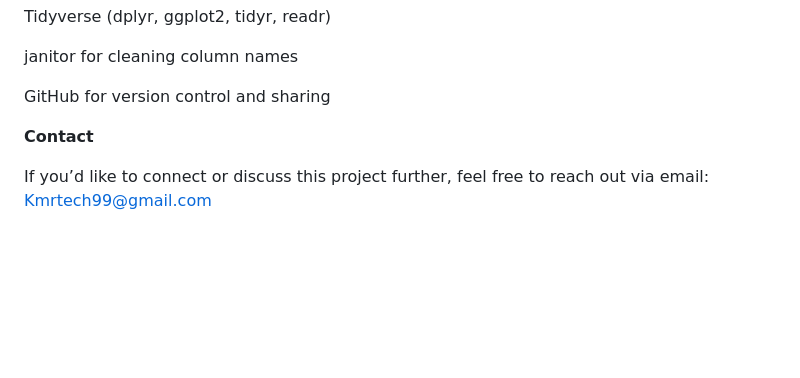
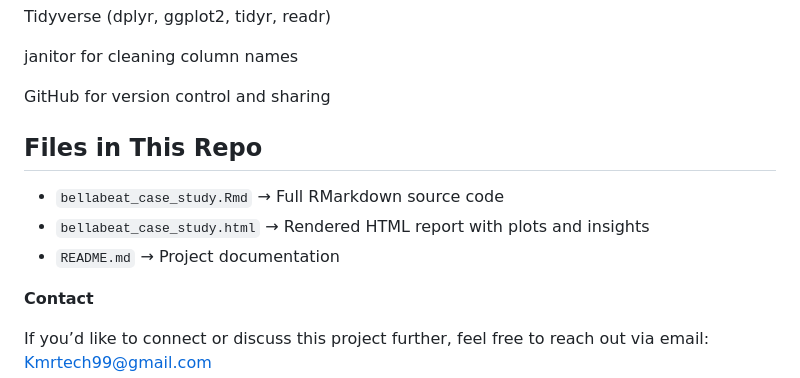
Before and after one commit to IAaqib78/Google-Data-Analytics, a Markdown page: README.md, the part around the change. Rendered like a GitHub page; blank space fills up the shorter version.

```diff
--- a/README.md
+++ b/README.md
@@ -85,6 +85,10 @@ janitor for cleaning column names
 
 GitHub for version control and sharing
 
+##  Files in This Repo
+- `bellabeat_case_study.Rmd` → Full RMarkdown source code
+- `bellabeat_case_study.html` → Rendered HTML report with plots and insights
+- `README.md` → Project documentation
 
 **Contact**
 
```
